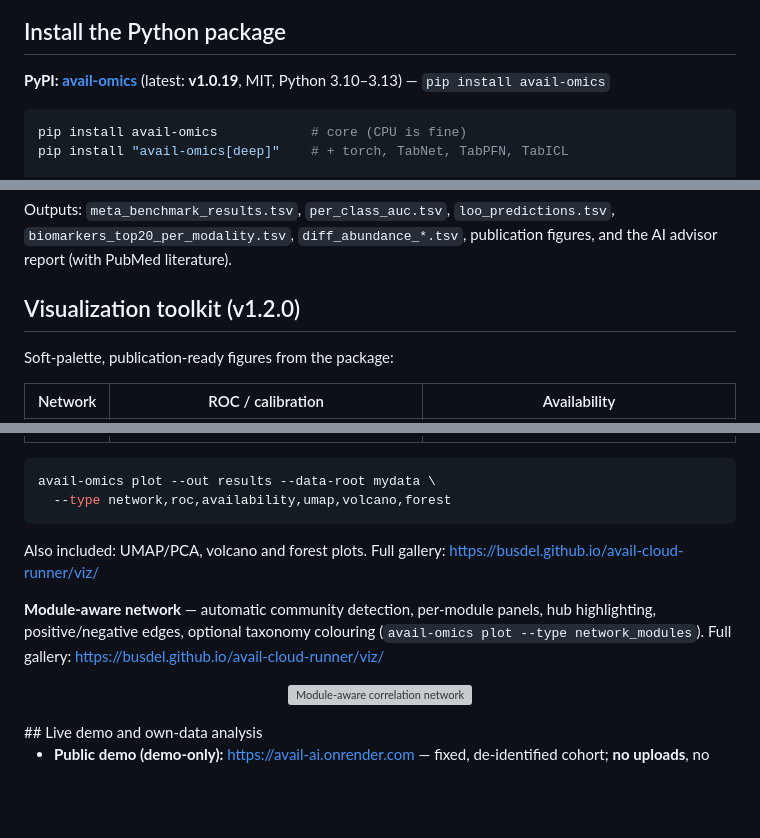
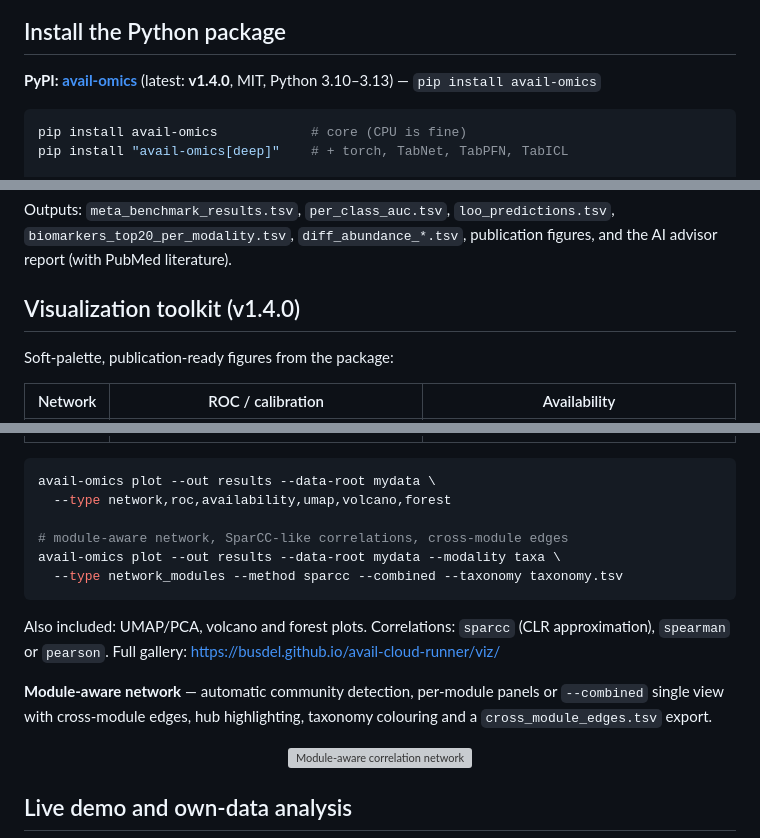
Before and after one commit to busdel/avail-cloud-runner, a Markdown page: README.md, 3 parts joined by grey strips. Rendered like a GitHub page; blank space fills up the shorter version; grey boxes are pictures that could not be loaded.

Commit message:
README: visualization toolkit 1.4.0, SparCC and cross-module network

````diff
--- a/README.md
+++ b/README.md
@@ -81,7 +81,7 @@ missingness handled as data instead of discarded or fabricated.
 
 ## Install the Python package
 
-**PyPI: [avail-omics](https://pypi.org/project/avail-omics/)** (latest: **v1.0.19**, MIT, Python 3.10&ndash;3.13) &mdash; `pip install avail-omics`
+**PyPI: [avail-omics](https://pypi.org/project/avail-omics/)** (latest: **v1.4.0**, MIT, Python 3.10&ndash;3.13) &mdash; `pip install avail-omics`
 
 ```bash
 pip install avail-omics            # core (CPU is fine)
@@ -112,7 +112,7 @@ Outputs: `meta_benchmark_results.tsv`, `per_class_auc.tsv`, `loo_predictions.tsv
 `biomarkers_top20_per_modality.tsv`, `diff_abundance_*.tsv`, publication figures,
 and the AI advisor report (with PubMed literature).
 
-## Visualization toolkit (v1.2.0)
+## Visualization toolkit (v1.4.0)
 
 Soft-palette, publication-ready figures from the package:
 
@@ -123,17 +123,22 @@ Soft-palette, publication-ready figures from the package:
 ```bash
 avail-omics plot --out results --data-root mydata \
   --type network,roc,availability,umap,volcano,forest
+
+# module-aware network, SparCC-like correlations, cross-module edges
+avail-omics plot --out results --data-root mydata --modality taxa \
+  --type network_modules --method sparcc --combined --taxonomy taxonomy.tsv
 ```
 
-Also included: UMAP/PCA, volcano and forest plots. Full gallery:
+Also included: UMAP/PCA, volcano and forest plots. Correlations: `sparcc`
+(CLR approximation), `spearman` or `pearson`. Full gallery:
 https://busdel.github.io/avail-cloud-runner/viz/
 
-**Module-aware network** — automatic community detection, per-module panels,
-hub highlighting, positive/negative edges, optional taxonomy colouring
-(`avail-omics plot --type network_modules`). Full gallery:
-https://busdel.github.io/avail-cloud-runner/viz/
+**Module-aware network** — automatic community detection, per-module panels
+or `--combined` single view with cross-module edges, hub highlighting,
+taxonomy colouring and a `cross_module_edges.tsv` export.
 
 <p align="center"><img src="docs/assets/viz/network_modules.png" width="880" alt="Module-aware correlation network"></p>
+
 ## Live demo and own-data analysis
 
 - **Public demo (demo-only):** https://avail-ai.onrender.com &mdash; fixed,
````
